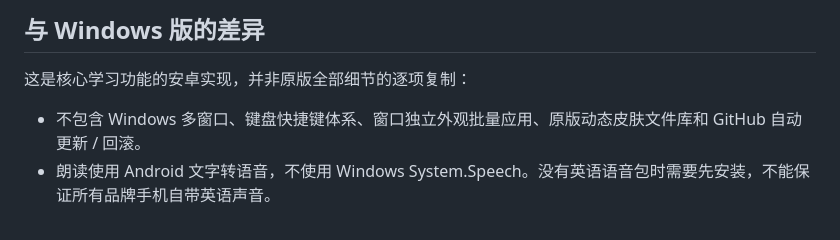
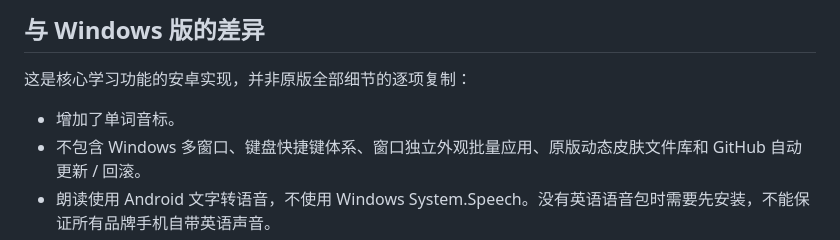
Before and after one commit to FlyPancake/ZJU-English-Android, a Markdown page: README.md, the part around the change. GitHub-like rendering.

```diff
--- a/README.md
+++ b/README.md
@@ -21,6 +21,7 @@
 
 这是核心学习功能的安卓实现，并非原版全部细节的逐项复制：
 
+- 增加了单词音标。
 - 不包含 Windows 多窗口、键盘快捷键体系、窗口独立外观批量应用、原版动态皮肤文件库和 GitHub 自动更新 / 回滚。
 - 朗读使用 Android 文字转语音，不使用 Windows System.Speech。没有英语语音包时需要先安装，不能保证所有品牌手机自带英语声音。
 - 自定义可接受答案需开启设置中的相应开关；不自动把答错拼写视为正确。
```
